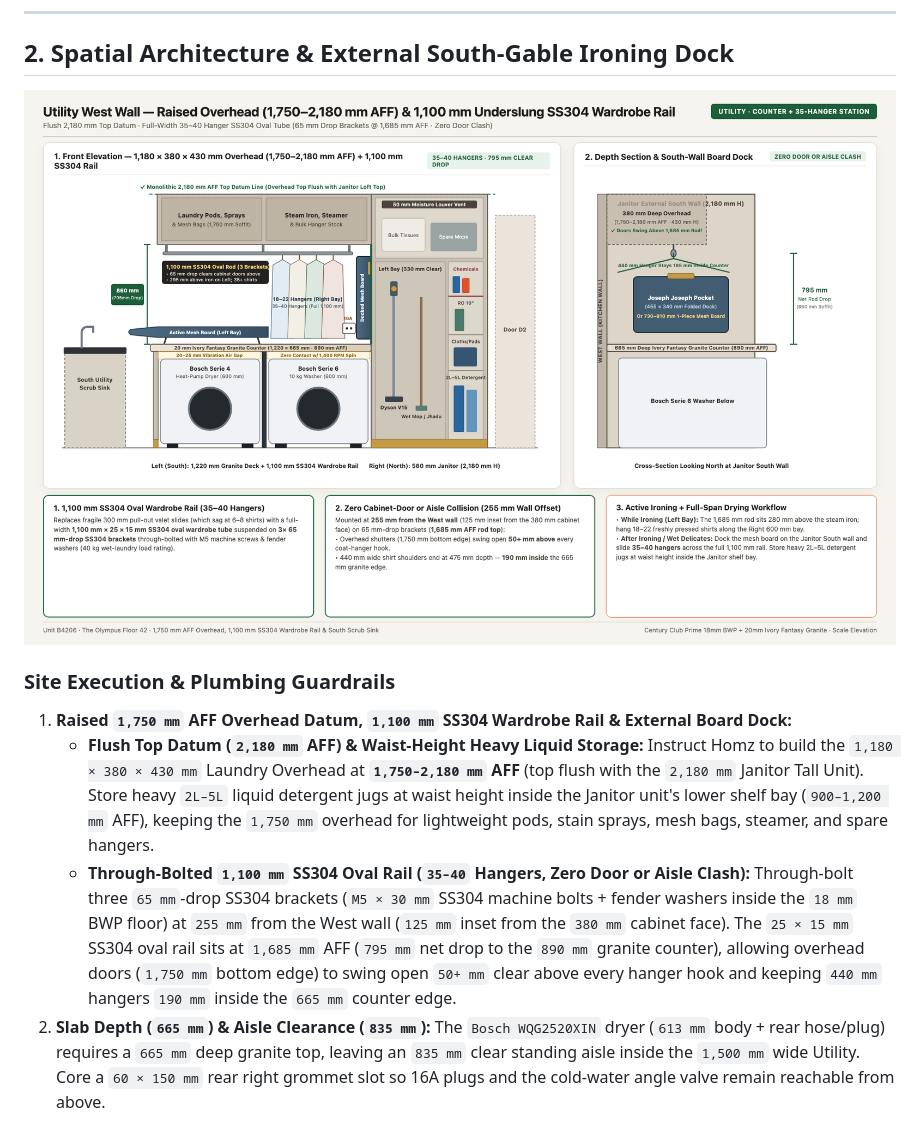
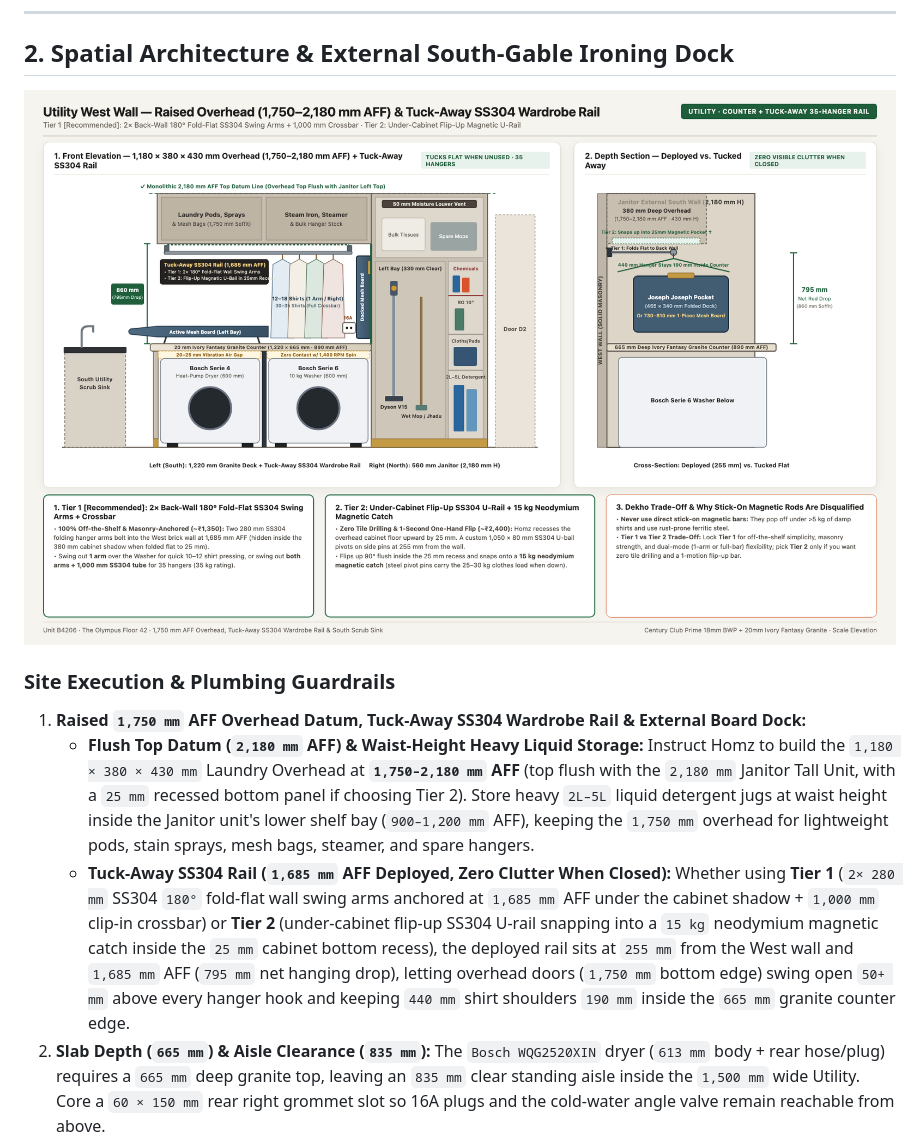
Before and after one commit to samarsodhi/project-u, a Markdown page: content/rooms/utility.md, the part around one of its changes. GitHub-like rendering; pictures changed too: content/assets/decor/utility-laundry-counter-scheme.png.

Commit message:
sync: update Project U notes (2026-11-22 02:02:43)

```diff
--- a/content/rooms/utility.md
+++ b/content/rooms/utility.md
@@ -39,8 +39,8 @@ Top reasons to reject common utility designs here: (1) cutting the fixed granite
 ![Utility Laundry Countertop & External South-Wall Ironing Board Scheme](../assets/decor/utility-laundry-counter-scheme.png)
 
 ### Site Execution & Plumbing Guardrails
-1. **Raised `1,750 mm` AFF Overhead Datum, `1,100 mm` SS304 Wardrobe Rail & External Board Dock:**
-   * **Flush Top Datum (`2,180 mm` AFF) & Waist-Height Heavy Liquid Storage:** Instruct Homz to build the `1,180 × 380 × 430 mm` Laundry Overhead at **`1,750–2,180 mm` AFF** (top flush with the `2,180 mm` Janitor Tall Unit). Store heavy `2L–5L` liquid detergent jugs at waist height inside the Janitor unit's lower shelf bay (`900–1,200 mm` AFF), keeping the `1,750 mm` overhead for lightweight pods, stain sprays, mesh bags, steamer, and spare hangers.
-   * **Through-Bolted `1,100 mm` SS304 Oval Rail (`35–40` Hangers, Zero Door or Aisle Clash):** Through-bolt three `65 mm`-drop SS304 brackets (`M5 × 30 mm` SS304 machine bolts + fender washers inside the `18 mm` BWP floor) at `255 mm` from the West wall (`125 mm` inset from the `380 mm` cabinet face). The `25 × 15 mm` SS304 oval rail sits at `1,685 mm` AFF (`795 mm` net drop to the `890 mm` granite counter), allowing overhead doors (`1,750 mm` bottom edge) to swing open `50+ mm` clear above every hanger hook and keeping `440 mm` hangers `190 mm` inside the `665 mm` counter edge.
+1. **Raised `1,750 mm` AFF Overhead Datum, Tuck-Away SS304 Wardrobe Rail & External Board Dock:**
+   * **Flush Top Datum (`2,180 mm` AFF) & Waist-Height Heavy Liquid Storage:** Instruct Homz to build the `1,180 × 380 × 430 mm` Laundry Overhead at **`1,750–2,180 mm` AFF** (top flush with the `2,180 mm` Janitor Tall Unit, with a `25 mm` recessed bottom panel if choosing Tier 2). Store heavy `2L–5L` liquid detergent jugs at waist height inside the Janitor unit's lower shelf bay (`900–1,200 mm` AFF), keeping the `1,750 mm` overhead for lightweight pods, stain sprays, mesh bags, steamer, and spare hangers.
+   * **Tuck-Away SS304 Rail (`1,685 mm` AFF Deployed, Zero Clutter When Closed):** Whether using **Tier 1** (`2× 280 mm` SS304 `180°` fold-flat wall swing arms anchored at `1,685 mm` AFF under the cabinet shadow + `1,000 mm` clip-in crossbar) or **Tier 2** (under-cabinet flip-up SS304 U-rail snapping into a `15 kg` neodymium magnetic catch inside the `25 mm` cabinet bottom recess), the deployed rail sits at `255 mm` from the West wall and `1,685 mm` AFF (`795 mm` net hanging drop), letting overhead doors (`1,750 mm` bottom edge) swing open `50+ mm` above every hanger hook and keeping `440 mm` shirt shoulders `190 mm` inside the `665 mm` granite counter edge.
 2. **Slab Depth (`665 mm`) & Aisle Clearance (`835 mm`):** The `Bosch WQG2520XIN` dryer (`613 mm` body + rear hose/plug) requires a `665 mm` deep granite top, leaving an `835 mm` clear standing aisle inside the `1,500 mm` wide Utility. Core a `60 × 150 mm` rear right grommet slot so 16A plugs and the cold-water angle valve remain reachable from above.
 3. **South-Wall Utility Scrub Sink (`P-SHAFT-61`) & Washer Plumbing (`P-SHAFT-74`):** Retain the dedicated **South-wall Utility service sink** (separate from the Kitchen sink) for heavy cookware scrubbing, bucket filling, and hand-washing; upgrade to a `110 mm` SS304 deep basket strainer, rigid PVC P-trap, and DZR brass stopcock + `360°` high-arch swivel tap. Fit a 20-bar burst-rated SS304 braided inlet hose and inline polyphosphate scale cartridge strictly on the cold-water feed of the `Bosch WGA254ZSIN` washer. Test `P-SHAFT-74` metered feed pressure and install a `Zoloto Art. 1040B` forged brass PRV only if static pressure exceeds `4.5 bar` ([[gotchas-and-tips#1-plumbing-hydrostatic-pressure--wet-services]]).
```
Also changed, not shown: other parts of content/rooms/utility.md (+1 -1 lines), content/wardrobe-internal-storage.md (+1 -1 lines).
